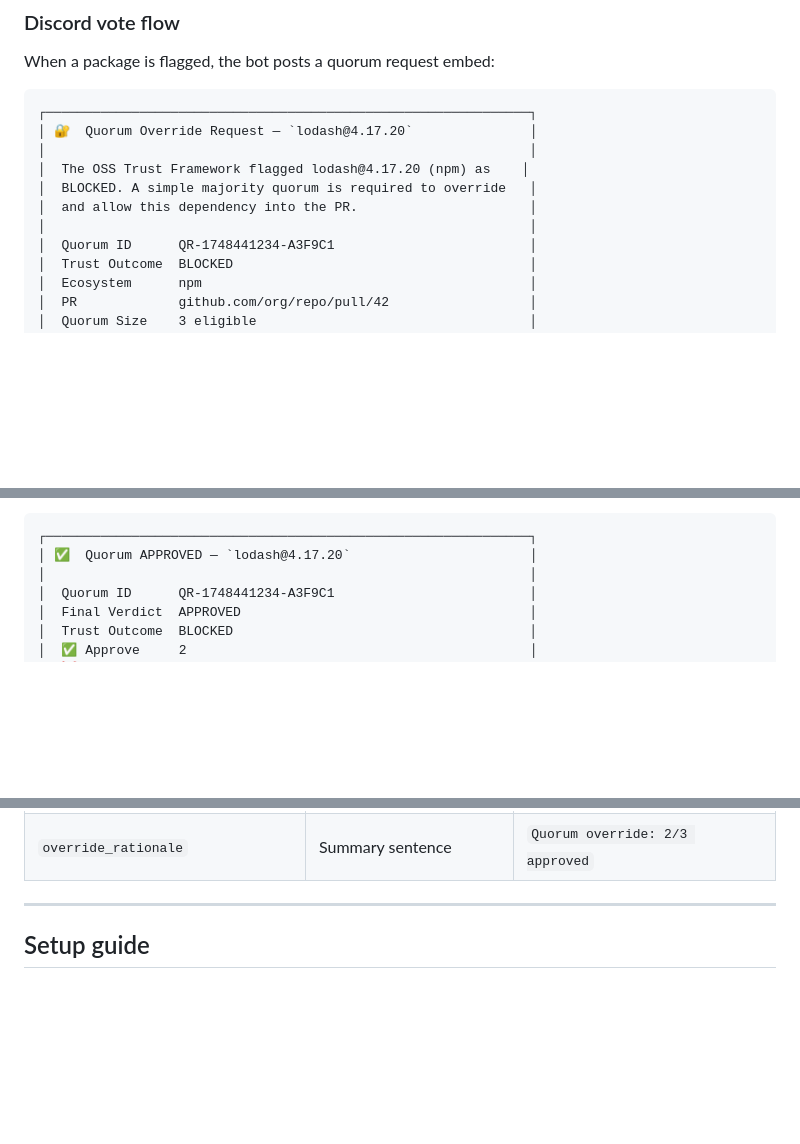
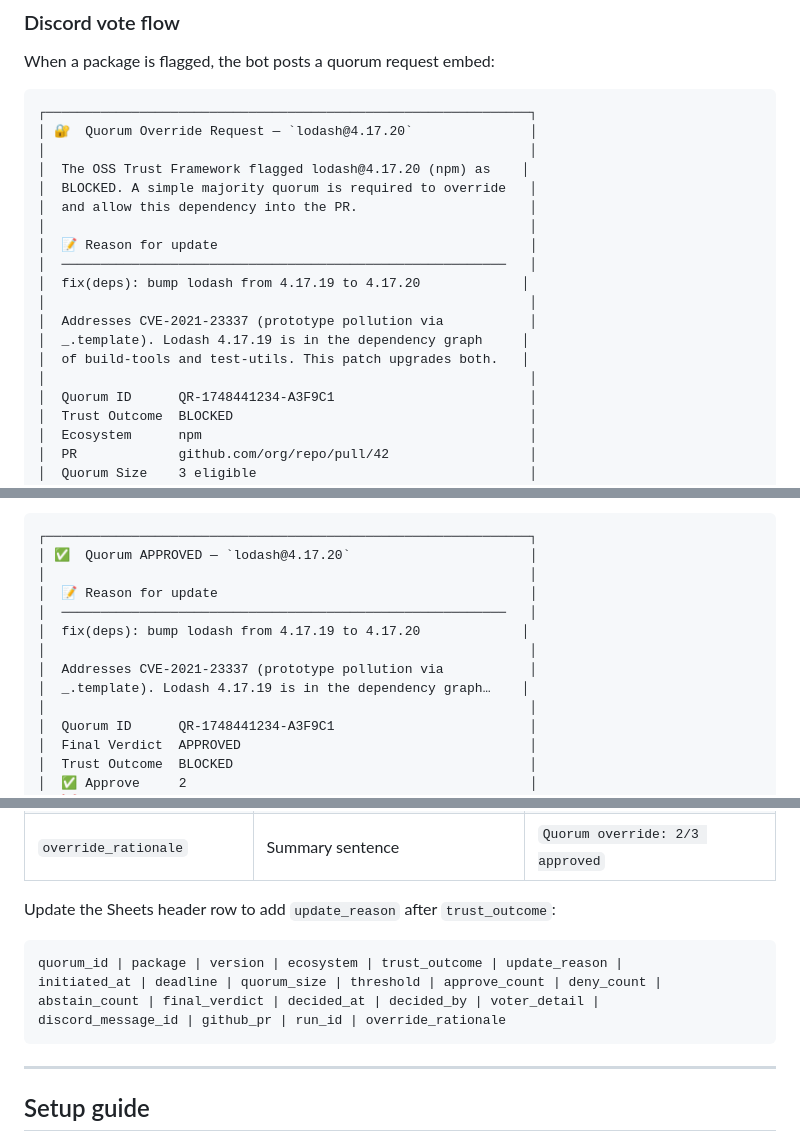
Before and after one commit to chrisgillham/oss-trust-framework, a Markdown page: README.md, 3 parts joined by grey strips. Drawn GitHub-style; blank space fills up the shorter version.

Commit message:
Add 'update_reason' to audit log and Sheets header
Updated README to include 'update_reason' in audit log and Sheets header.

````diff
--- a/README.md
+++ b/README.md
@@ -345,6 +345,14 @@ When a package is flagged, the bot posts a quorum request embed:
 │  BLOCKED. A simple majority quorum is required to override   │
 │  and allow this dependency into the PR.                      │
 │                                                              │
+│  📝 Reason for update                                        │
+│  ─────────────────────────────────────────────────────────   │
+│  fix(deps): bump lodash from 4.17.19 to 4.17.20             │
+│                                                              │
+│  Addresses CVE-2021-23337 (prototype pollution via           │
+│  _.template). Lodash 4.17.19 is in the dependency graph     │
+│  of build-tools and test-utils. This patch upgrades both.   │
+│                                                              │
 │  Quorum ID      QR-1748441234-A3F9C1                         │
 │  Trust Outcome  BLOCKED                                      │
 │  Ecosystem      npm                                          │
@@ -367,6 +375,13 @@ Quorum members click ✅ or ❌ directly on the message. The bot checks reaction
 ```
 ┌──────────────────────────────────────────────────────────────┐
 │ ✅  Quorum APPROVED — `lodash@4.17.20`                       │
+│                                                              │
+│  📝 Reason for update                                        │
+│  ─────────────────────────────────────────────────────────   │
+│  fix(deps): bump lodash from 4.17.19 to 4.17.20             │
+│                                                              │
+│  Addresses CVE-2021-23337 (prototype pollution via           │
+│  _.template). Lodash 4.17.19 is in the dependency graph…    │
 │                                                              │
 │  Quorum ID      QR-1748441234-A3F9C1                         │
 │  Final Verdict  APPROVED                                     │
@@ -429,6 +445,15 @@ Every quorum event writes one row to Google Sheets with 20 columns:
 | `discord_message_id` | Links back to the exact embed | `1234567890123456789` |
 | `github_pr` / `run_id` | PR URL and Actions run ID | Full URL / numeric |
 | `override_rationale` | Summary sentence | `Quorum override: 2/3 approved` |
+
+Update the Sheets header row to add `update_reason` after `trust_outcome`:
+
+```
+quorum_id | package | version | ecosystem | trust_outcome | update_reason |
+initiated_at | deadline | quorum_size | threshold | approve_count | deny_count |
+abstain_count | final_verdict | decided_at | decided_by | voter_detail |
+discord_message_id | github_pr | run_id | override_rationale
+```
 
 ---
 
````
Also changed, not shown: other parts of README.md (+4 -3 lines).
